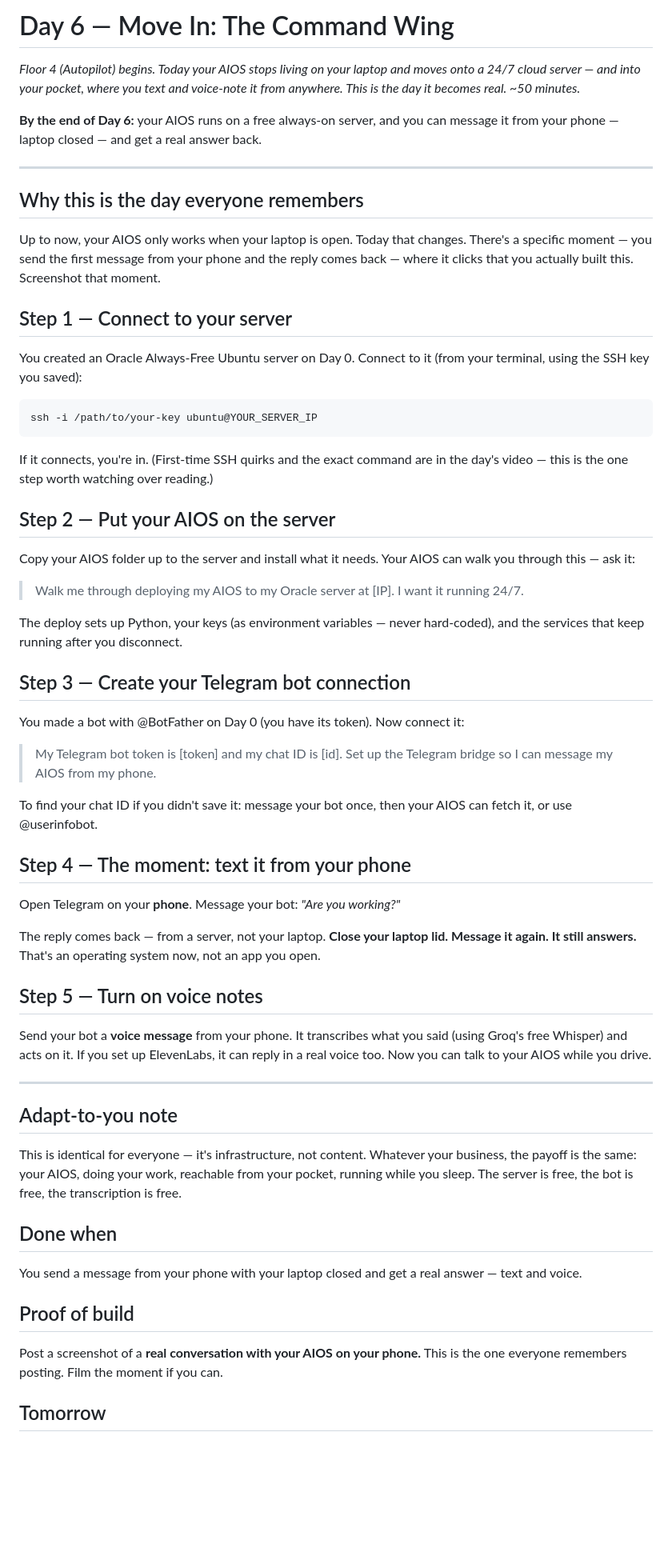
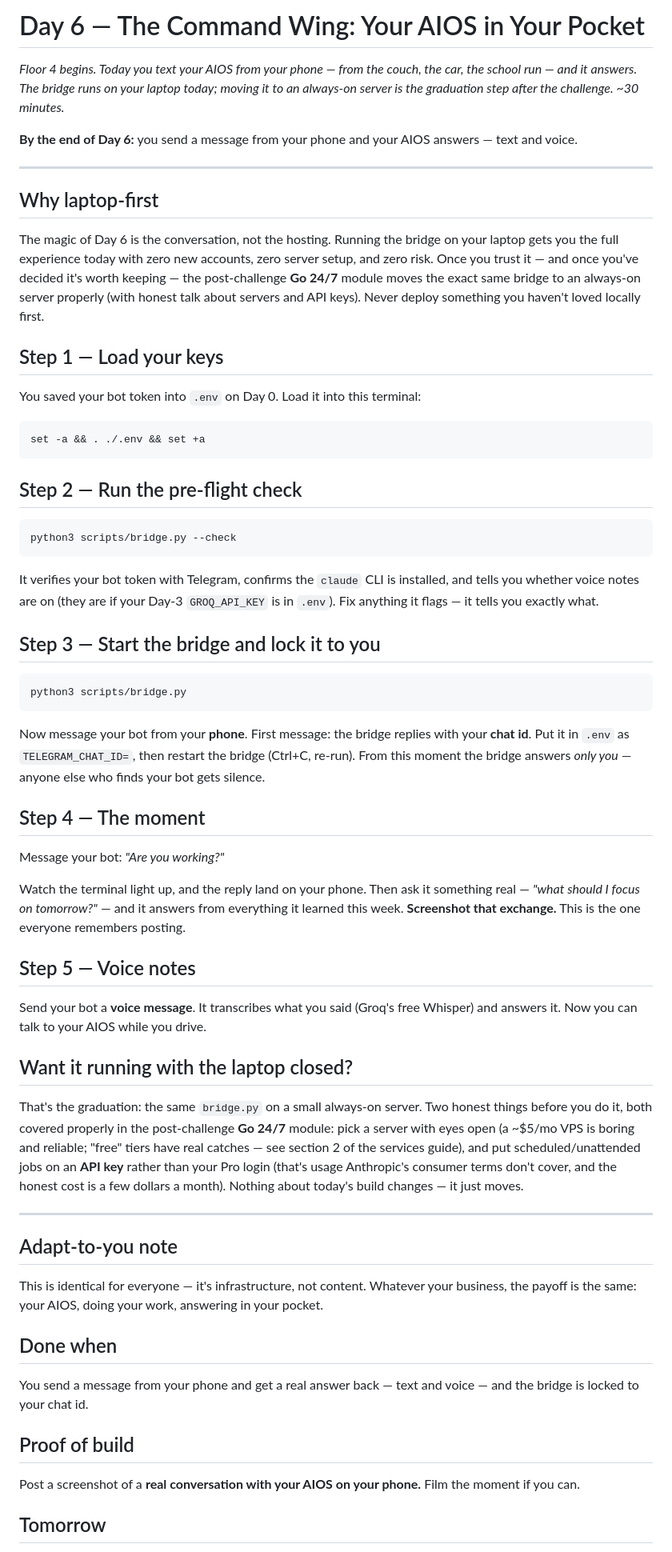
Before and after one commit to Govenor001/the-blueprint-aios, a Markdown page: curriculum/days/day-6.md, the part around one of its changes. Shown at 80% size. GitHub-like rendering; blank space fills up the shorter version.

Commit message:
refactor: Day 6 laptop-first — shipped bridge, honest server/API guidance

````diff
--- a/curriculum/days/day-6.md
+++ b/curriculum/days/day-6.md
@@ -1,64 +1,66 @@
-# Day 6 — Move In: The Command Wing
+# Day 6 — The Command Wing: Your AIOS in Your Pocket
 
-*Floor 4 (Autopilot) begins. Today your AIOS stops living on your laptop and moves onto a 24/7 cloud server — and into your pocket, where you text and voice-note it from anywhere. This is the day it becomes real. ~50 minutes.*
+*Floor 4 begins. Today you text your AIOS from your phone — from the couch, the car, the school run — and it answers. The bridge runs on your laptop today; moving it to an always-on server is the graduation step after the challenge. ~30 minutes.*
 
-**By the end of Day 6:** your AIOS runs on a free always-on server, and you can message it from your phone — laptop closed — and get a real answer back.
+**By the end of Day 6:** you send a message from your phone and your AIOS answers — text and voice.
 
 ---
 
-## Why this is the day everyone remembers
+## Why laptop-first
 
-Up to now, your AIOS only works when your laptop is open. Today that changes. There's a specific moment — you send the first message from your phone and the reply comes back — where it clicks that you actually built this. Screenshot that moment.
+The magic of Day 6 is the conversation, not the hosting. Running the bridge on your laptop gets you the full experience today with zero new accounts, zero server setup, and zero risk. Once you trust it — and once you've decided it's worth keeping — the post-challenge **Go 24/7** module moves the exact same bridge to an always-on server properly (with honest talk about servers and API keys). Never deploy something you haven't loved locally first.
 
-## Step 1 — Connect to your server
+## Step 1 — Load your keys
 
-You created an Oracle Always-Free Ubuntu server on Day 0. Connect to it (from your terminal, using the SSH key you saved):
+You saved your bot token into `.env` on Day 0. Load it into this terminal:
 
 ```
-ssh -i /path/to/your-key ubuntu@YOUR_SERVER_IP
+set -a && . ./.env && set +a
 ```
 
-If it connects, you're in. (First-time SSH quirks and the exact command are in the day's video — this is the one step worth watching over reading.)
+## Step 2 — Run the pre-flight check
 
-## Step 2 — Put your AIOS on the server
+```
+python3 scripts/bridge.py --check
+```
 
-Copy your AIOS folder up to the server and install what it needs. Your AIOS can walk you through this — ask it:
+It verifies your bot token with Telegram, confirms the `claude` CLI is installed, and tells you whether voice notes are on (they are if your Day-3 `GROQ_API_KEY` is in `.env`). Fix anything it flags — it tells you exactly what.
 
-> Walk me through deploying my AIOS to my Oracle server at [IP]. I want it running 24/7.
+## Step 3 — Start the bridge and lock it to you
 
-The deploy sets up Python, your keys (as environment variables — never hard-coded), and the services that keep running after you disconnect.
+```
+python3 scripts/bridge.py
+```
 
-## Step 3 — Create your Telegram bot connection
+Now message your bot from your **phone**. First message: the bridge replies with your **chat id**. Put it in `.env` as `TELEGRAM_CHAT_ID=`, then restart the bridge (Ctrl+C, re-run). From this moment the bridge answers *only you* — anyone else who finds your bot gets silence.
 
-You made a bot with @BotFather on Day 0 (you have its token). Now connect it:
+## Step 4 — The moment
 
-> My Telegram bot token is [token] and my chat ID is [id]. Set up the Telegram bridge so I can message my AIOS from my phone.
+Message your bot: *"Are you working?"*
 
-To find your chat ID if you didn't save it: message your bot once, then your AIOS can fetch it, or use @userinfobot.
+Watch the terminal light up, and the reply land on your phone. Then ask it something real — *"what should I focus on tomorrow?"* — and it answers from everything it learned this week. **Screenshot that exchange.** This is the one everyone remembers posting.
 
-## Step 4 — The moment: text it from your phone
+## Step 5 — Voice notes
 
-Open Telegram on your **phone**. Message your bot: *"Are you working?"*
+Send your bot a **voice message**. It transcribes what you said (Groq's free Whisper) and answers it. Now you can talk to your AIOS while you drive.
 
-The reply comes back — from a server, not your laptop. **Close your laptop lid. Message it again. It still answers.** That's an operating system now, not an app you open.
+## Want it running with the laptop closed?
 
-## Step 5 — Turn on voice notes
-
-Send your bot a **voice message** from your phone. It transcribes what you said (using Groq's free Whisper) and acts on it. If you set up ElevenLabs, it can reply in a real voice too. Now you can talk to your AIOS while you drive.
+That's the graduation: the same `bridge.py` on a small always-on server. Two honest things before you do it, both covered properly in the post-challenge **Go 24/7** module: pick a server with eyes open (a ~$5/mo VPS is boring and reliable; "free" tiers have real catches — see section 2 of the services guide), and put scheduled/unattended jobs on an **API key** rather than your Pro login (that's usage Anthropic's consumer terms don't cover, and the honest cost is a few dollars a month). Nothing about today's build changes — it just moves.
 
 ---
 
 ## Adapt-to-you note
 
-This is identical for everyone — it's infrastructure, not content. Whatever your business, the payoff is the same: your AIOS, doing your work, reachable from your pocket, running while you sleep. The server is free, the bot is free, the transcription is free.
+This is identical for everyone — it's infrastructure, not content. Whatever your business, the payoff is the same: your AIOS, doing your work, answering in your pocket.
 
 ## Done when
 
-You send a message from your phone with your laptop closed and get a real answer — text and voice.
+You send a message from your phone and get a real answer back — text and voice — and the bridge is locked to your chat id.
 
 ## Proof of build
 
-Post a screenshot of a **real conversation with your AIOS on your phone.** This is the one everyone remembers posting. Film the moment if you can.
+Post a screenshot of a **real conversation with your AIOS on your phone.** Film the moment if you can.
 
 ## Tomorrow
 
````
Also changed, not shown: other parts of curriculum/days/day-6.md (+1 -1 lines).
